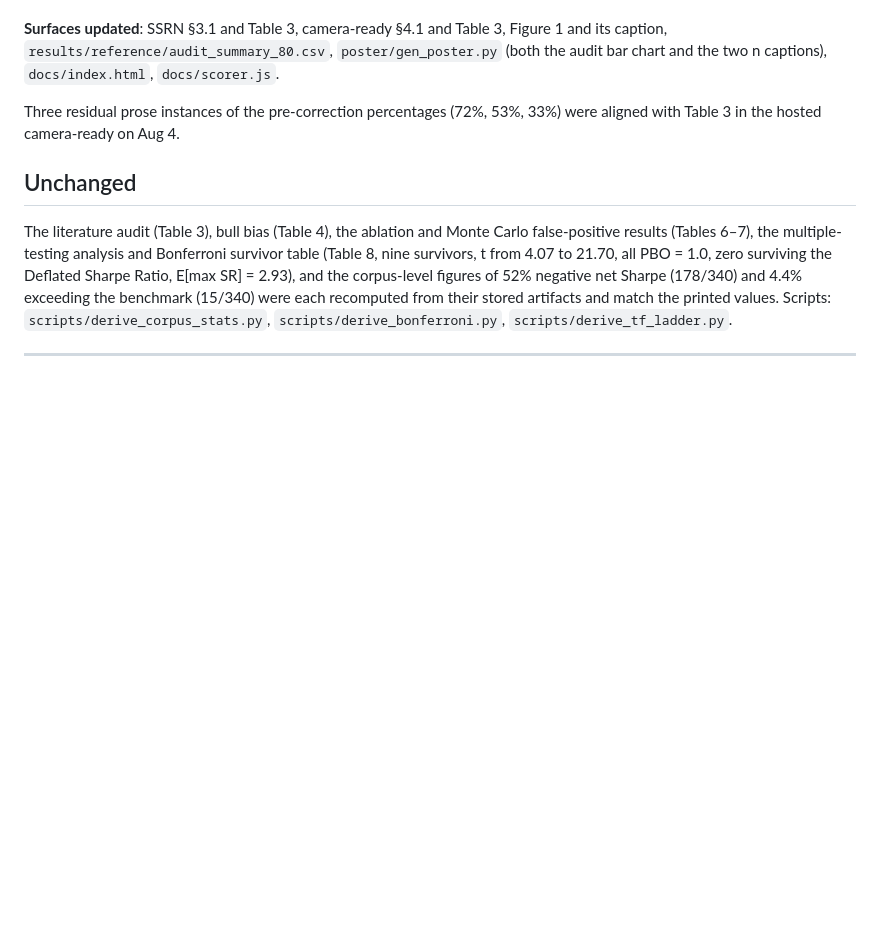
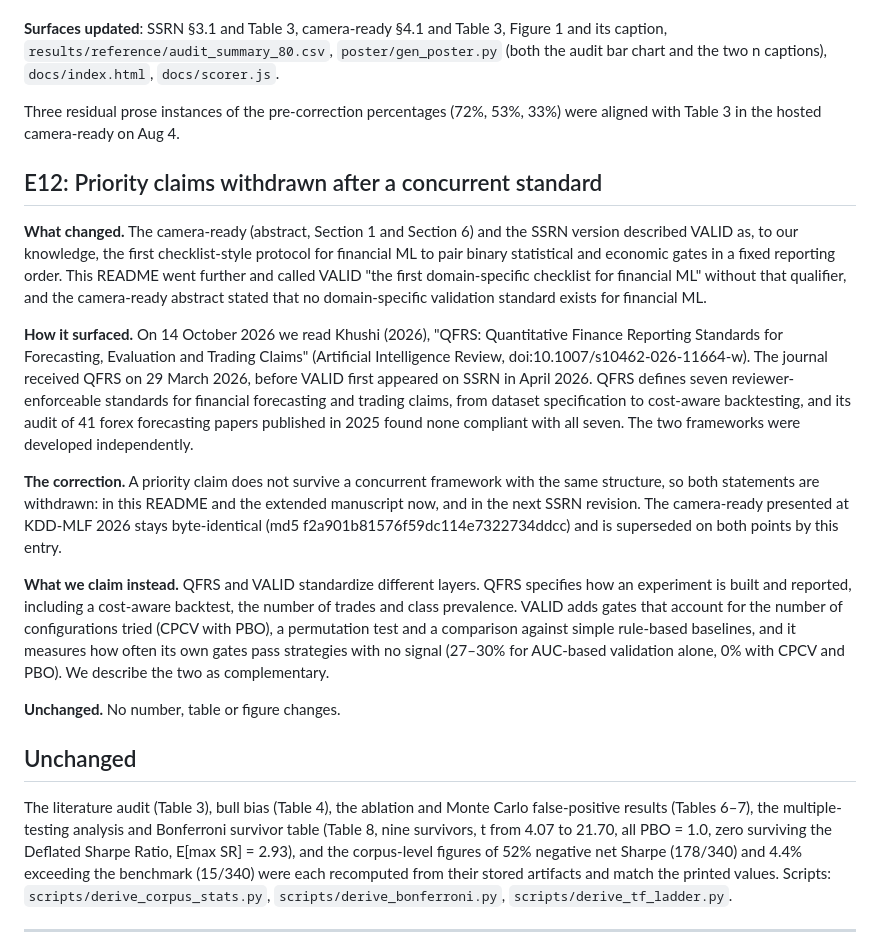
Before and after one commit to orcajae/valid-framework, a Markdown page: CHANGELOG_CR.md, the part around the change. Rendered like a GitHub page; blank space fills up the shorter version.

```diff
--- a/CHANGELOG_CR.md
+++ b/CHANGELOG_CR.md
@@ -340,6 +340,43 @@ Figure 1 and its caption, `results/reference/audit_summary_80.csv`,
 Three residual prose instances of the pre-correction percentages (72%, 53%,
 33%) were aligned with Table 3 in the hosted camera-ready on Aug 4.
 
+## E12: Priority claims withdrawn after a concurrent standard
+
+**What changed.** The camera-ready (abstract, Section 1 and Section 6) and the
+SSRN version described VALID as, to our knowledge, the first checklist-style
+protocol for financial ML to pair binary statistical and economic gates in a
+fixed reporting order. This README went further and called VALID "the first
+domain-specific checklist for financial ML" without that qualifier, and the
+camera-ready abstract stated that no domain-specific validation standard exists
+for financial ML.
+
+**How it surfaced.** On 14 October 2026 we read Khushi (2026), "QFRS:
+Quantitative Finance Reporting Standards for Forecasting, Evaluation and
+Trading Claims" (Artificial Intelligence Review,
+doi:10.1007/s10462-026-11664-w). The journal received QFRS on 29 March 2026,
+before VALID first appeared on SSRN in April 2026. QFRS defines seven
+reviewer-enforceable standards for financial forecasting and trading claims,
+from dataset specification to cost-aware backtesting, and its audit of 41 forex
+forecasting papers published in 2025 found none compliant with all seven. The
+two frameworks were developed independently.
+
+**The correction.** A priority claim does not survive a concurrent framework
+with the same structure, so both statements are withdrawn: in this README and
+the extended manuscript now, and in the next SSRN revision. The camera-ready
+presented at KDD-MLF 2026 stays byte-identical
+(md5 f2a901b81576f59dc114e7322734ddcc) and is superseded on both points by this
+entry.
+
+**What we claim instead.** QFRS and VALID standardize different layers. QFRS
+specifies how an experiment is built and reported, including a cost-aware
+backtest, the number of trades and class prevalence. VALID adds gates that
+account for the number of configurations tried (CPCV with PBO), a permutation
+test and a comparison against simple rule-based baselines, and it measures how
+often its own gates pass strategies with no signal (27–30% for AUC-based
+validation alone, 0% with CPCV and PBO). We describe the two as complementary.
+
+**Unchanged.** No number, table or figure changes.
+
 ## Unchanged
 
 The literature audit (Table 3), bull bias (Table 4), the ablation and Monte
```
Also changed, not shown: README.md (+6 -4 lines).
